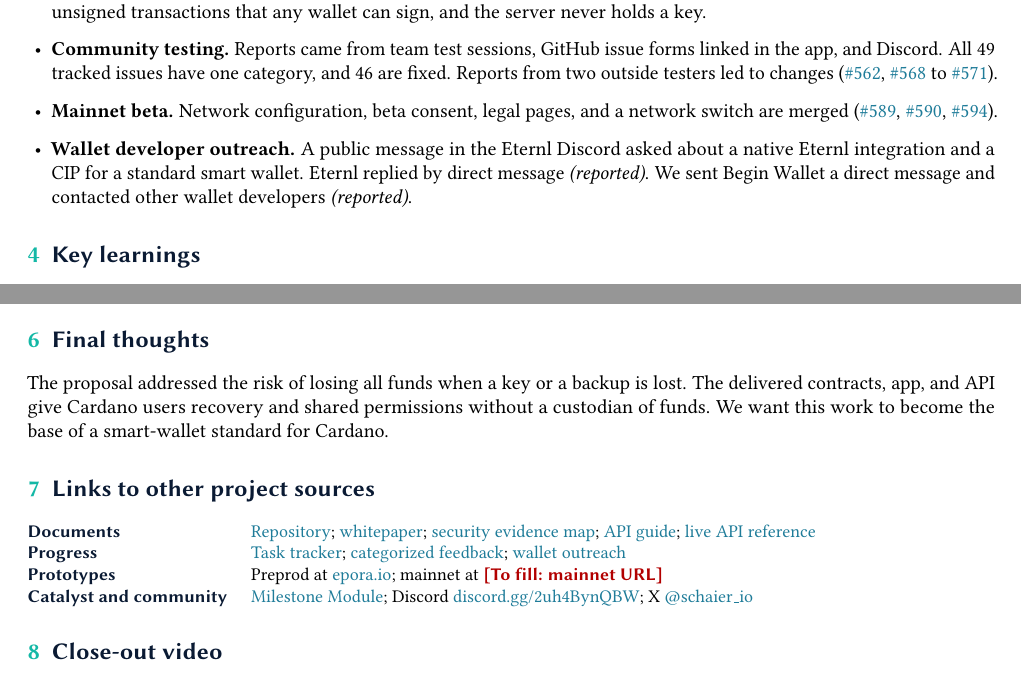
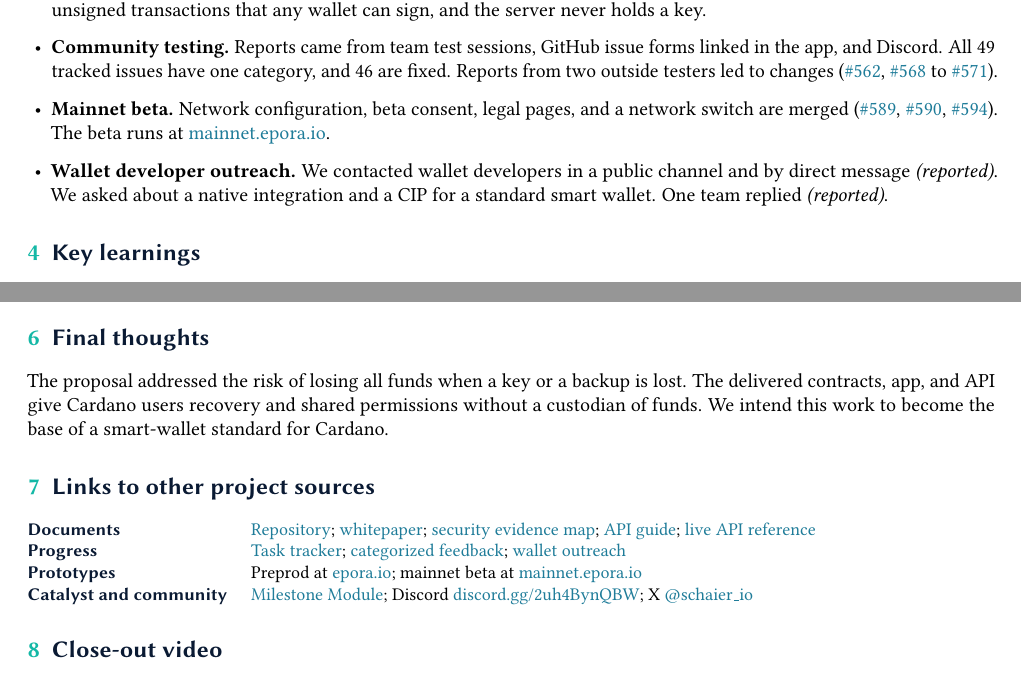
Before and after one commit to schaier-io/epora-wallet, a LaTeX document (docs/closeout/closeout-report.tex): two parts of pages 2 and 3 of 3, joined at a grey line, cut so that both start at the same text. Compiled offline with pdfLaTeX.

Commit message:
docs: link the mainnet beta and generalize the wallet outreach
- Link the mainnet beta achievement to https://mainnet.epora.io. The
  same URL fills the three mainnet placeholders.
- State the wallet developer outreach without naming a wallet.
- Write "we intend" instead of "we want" in the final thoughts.

```diff
--- a/docs/closeout/closeout-report.tex
+++ b/docs/closeout/closeout-report.tex
@@ -142,7 +142,7 @@ The table summarizes the acceptance criteria from the Statement of Milestones, t
 \addlinespace
 5. Finalization and mainnet launch
   & A mainnet prototype; categorized feedback; talks with potential wallet developers, if they or the community ask; this report; a close-out video
-  & Mainnet beta at \missing{URL}; the same feedback page; a \repo{docs/wallet-integration.md}{wallet outreach page}; this report; the video in Section~\ref{sec:video}
+  & Mainnet beta at \href{https://mainnet.epora.io}{mainnet.epora.io}; the same feedback page; a \repo{docs/wallet-integration.md}{wallet outreach page}; this report; the video in Section~\ref{sec:video}
   & This\newline submission \\
 \bottomrule
 \end{xltabular}}
@@ -190,9 +190,9 @@ Partially custodial wallets
   The public API builds unsigned transactions that any wallet can sign, and the server never holds a key.
 \item \textbf{Community testing.} Reports came from team test sessions, GitHub issue forms linked in the app, and Discord.
   All 49 tracked issues have one category, and 46 are fixed. Reports from two outside testers led to changes (\pr{562}, \pr{568} to \pr{571}).
-\item \textbf{Mainnet beta.} Network configuration, beta consent, legal pages, and a network switch are merged (\pr{589}, \pr{590}, \pr{594}).
-\item \textbf{Wallet developer outreach.} A public message in the Eternl Discord asked about a native Eternl integration and a CIP for a standard smart wallet.
-  Eternl replied by direct message \reported. We sent Begin Wallet a direct message and contacted other wallet developers \reported.
+\item \textbf{Mainnet beta.} Network configuration, beta consent, legal pages, and a network switch are merged (\pr{589}, \pr{590}, \pr{594}). The beta runs at \href{https://mainnet.epora.io}{mainnet.epora.io}.
+\item \textbf{Wallet developer outreach.} We contacted wallet developers in a public channel and by direct message \reported.
+  We asked about a native integration and a CIP for a standard smart wallet. One team replied \reported.
 \end{itemize}
 
 \section{Key learnings}
@@ -262,7 +262,7 @@ Partially custodial wallets
 
 The proposal addressed the risk of losing all funds when a key or a backup is lost.
 The delivered contracts, app, and API give Cardano users recovery and shared permissions without a custodian of funds.
-We want this work to become the base of a smart-wallet standard for Cardano.
+We intend this work to become the base of a smart-wallet standard for Cardano.
 
 \section{Links to other project sources}
 
@@ -271,7 +271,7 @@ We want this work to become the base of a smart-wallet standard for Cardano.
 \begin{tabularx}{\linewidth}{@{}>{\sffamily\bfseries\color{brandnavy}}l X@{}}
 Documents & \href{https://github.com/schaier-io/epora-wallet}{Repository}; \repo{whitepaper/whitepaper.pdf}{whitepaper}; \repo{code/smart-contract/SECURITY.md}{security evidence map}; \repo{docs/api/README.md}{API guide}; \href{https://www.epora.io/api/v1/docs}{live API reference} \\
 Progress & \href{https://github.com/schaier-io/epora-wallet/tree/main/tasks}{Task tracker}; \repo{docs/testnet-feedback.md}{categorized feedback}; \repo{docs/wallet-integration.md}{wallet outreach} \\
-Prototypes & Preprod at \href{https://epora.io}{epora.io}; mainnet at \missing{mainnet URL} \\
+Prototypes & Preprod at \href{https://epora.io}{epora.io}; mainnet beta at \href{https://mainnet.epora.io}{mainnet.epora.io} \\
 Catalyst and community & \href{https://milestones.projectcatalyst.io/projects/1100002}{Milestone Module}; Discord \href{https://discord.gg/2uh4BynQBW}{discord.gg/2uh4BynQBW}; X \href{https://x.com/schaier_io}{@schaier\_io} \\
 \end{tabularx}}
 
```
Also changed, not shown: docs/closeout/closeout-report.pdf, docs/closeout/closeout-report.tex (2 more changed lines).
